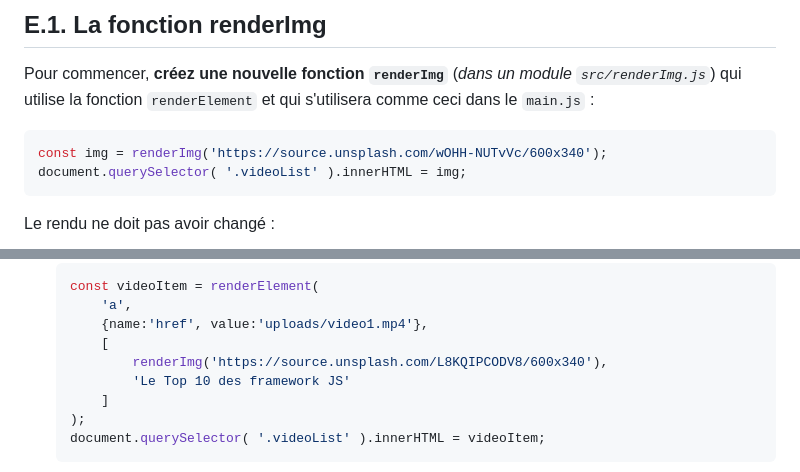
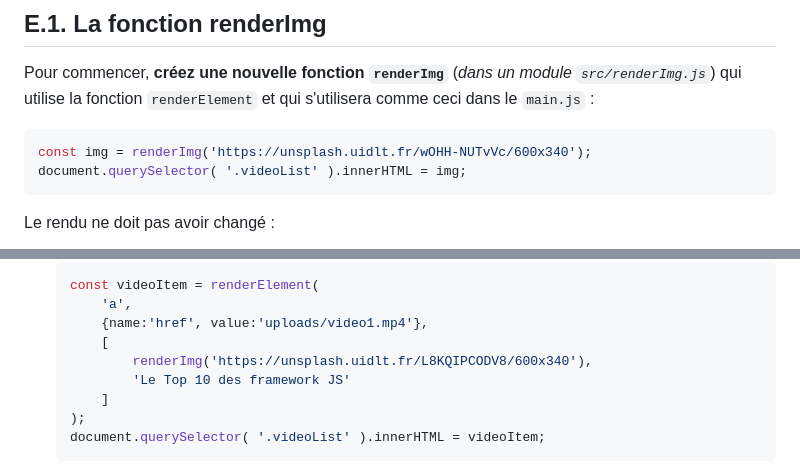
Before and after one commit to Ninhache/headache-for-my-teacher, a Markdown page: E-plus-loin.md, 2 parts joined by grey strips. Rendered like a GitHub page.

Commit message:
remplacement urls source.unsplash.com down

````diff
--- a/E-plus-loin.md
+++ b/E-plus-loin.md
@@ -17,7 +17,7 @@ Cette partie bonus du TP va vous permettre de perfectionner encore votre maîtri
 Pour commencer, **créez une nouvelle fonction `renderImg`** (_dans un module `src/renderImg.js`_) qui utilise la fonction `renderElement` et qui s'utilisera comme ceci dans le `main.js` :
 
 ```js
-const img = renderImg('https://source.unsplash.com/wOHH-NUTvVc/600x340');
+const img = renderImg('https://unsplash.uidlt.fr/wOHH-NUTvVc/600x340');
 document.querySelector( '.videoList' ).innerHTML = img;
 ```
 
@@ -49,7 +49,7 @@ Pour que notre VideoItem ne se limite pas à une image, mais qu'il dispose aussi
 		'a',
 		{name:'href', value:'uploads/video1.mp4'},
 		[
-			renderImg('https://source.unsplash.com/L8KQIPCODV8/600x340'),
+			renderImg('https://unsplash.uidlt.fr/L8KQIPCODV8/600x340'),
 			'Le Top 10 des framework JS'
 		]
 	);
````
Also changed, not shown: other parts of E-plus-loin.md (+1 -1 lines), B-renderelement.md (+2 -2 lines).
